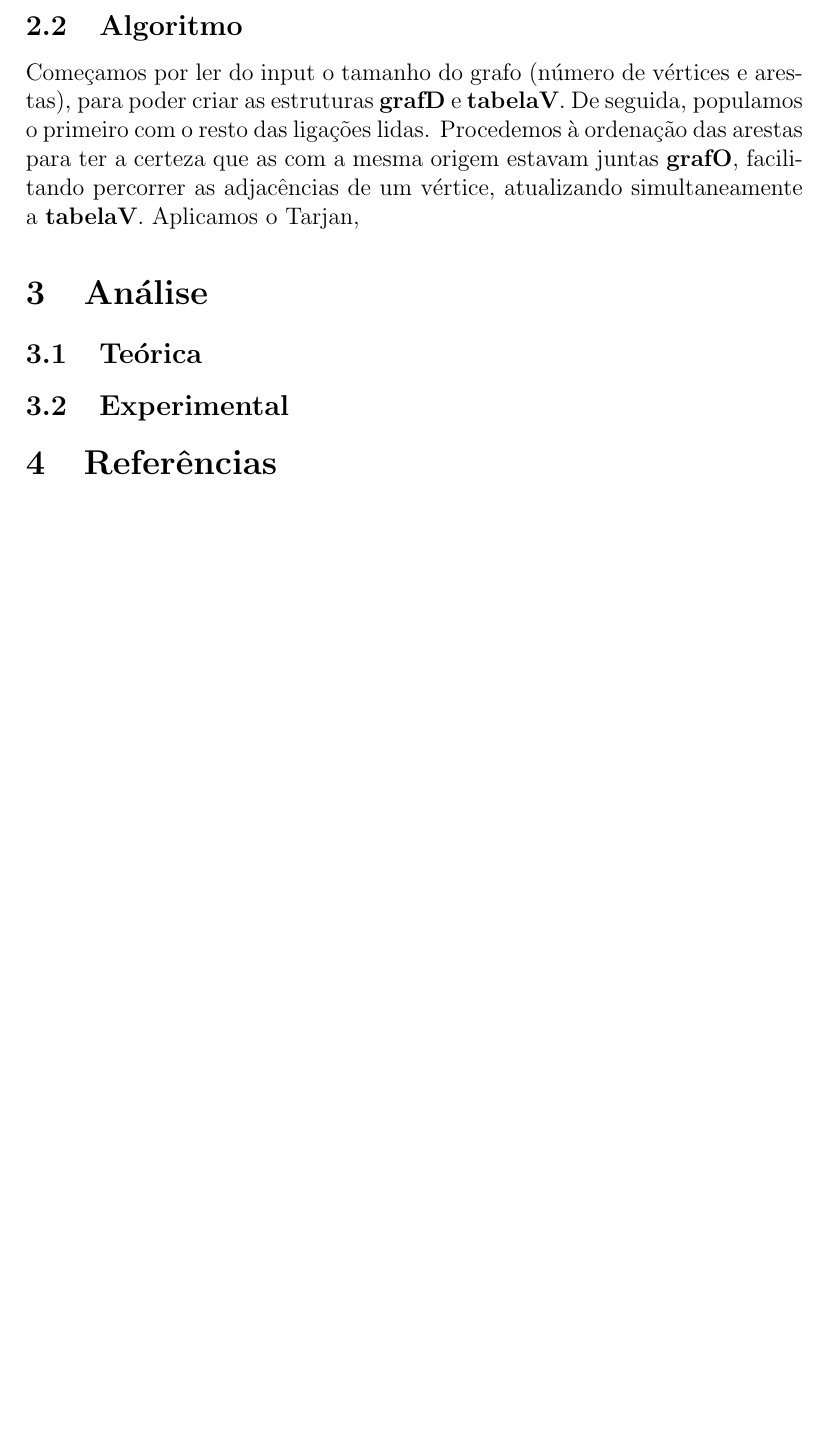
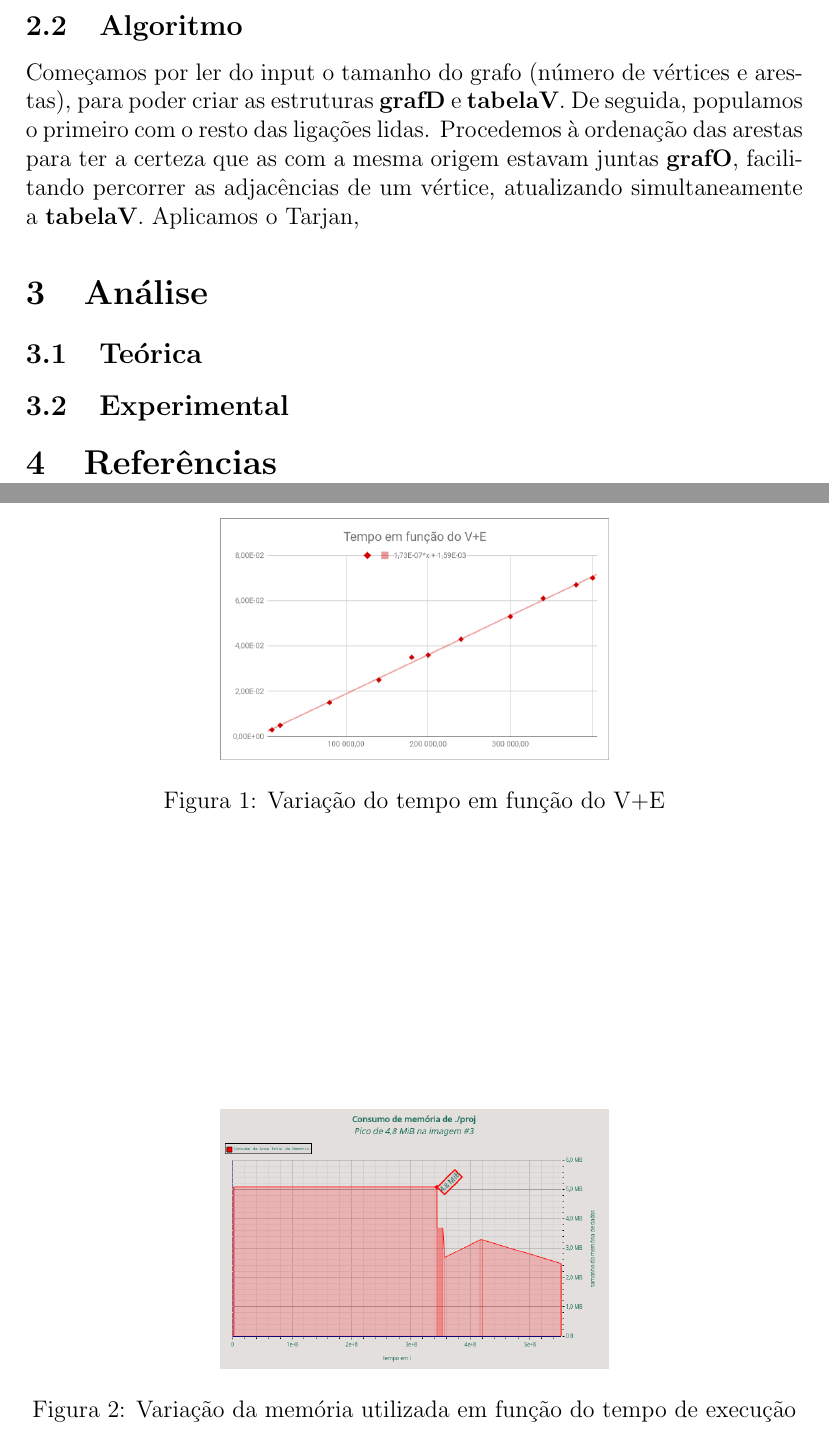
Before and after one commit to DannielSilva/ASA1P_S1718, a LaTeX document (relatorio.tex): part of page 2 of 2 before the commit and two parts of pages 2 and 3 of 3 after it, the two joined at a grey line, cut so that both start at the same text, the shorter picture padded with empty space. Compiled offline with pdfLaTeX.

Commit message:
Screenshots de testes para o #1

```diff
--- a/relatorio.tex
+++ b/relatorio.tex
@@ -1,6 +1,7 @@
 \documentclass[12pt,a4paper]{article}
 \usepackage[utf8]{inputenc}
 \usepackage[portuguese]{babel}
+\usepackage{graphicx}
 
 \author{Grupo 157 \and Francisco Sousa 86416 \& João Daniel Silva 86416}
 \title{Relatório 1º Projecto de ASA}
@@ -42,6 +43,18 @@ Aplicamos o Tarjan,
 \subsection{Teórica}
 %explicar a stack
 \subsection{Experimental}
+
+\begin{figure}[h]
+			\centering
+			\includegraphics[width=0.5\textwidth]{ss_t(V+E)}
+			\caption{Variação do tempo em função do V+E}
+\end{figure}
+\begin{figure}[h]
+			\centering
+			\includegraphics[width=0.5\textwidth]{ss_m(tex)}
+			\caption{Variação da memória utilizada em função do tempo de execução}
+\end{figure}
+
 \section{Referências}
 
 \end{document}
```
Also changed, not shown: ss_m(tex).png (added), ss_t(V+E).png (added).
